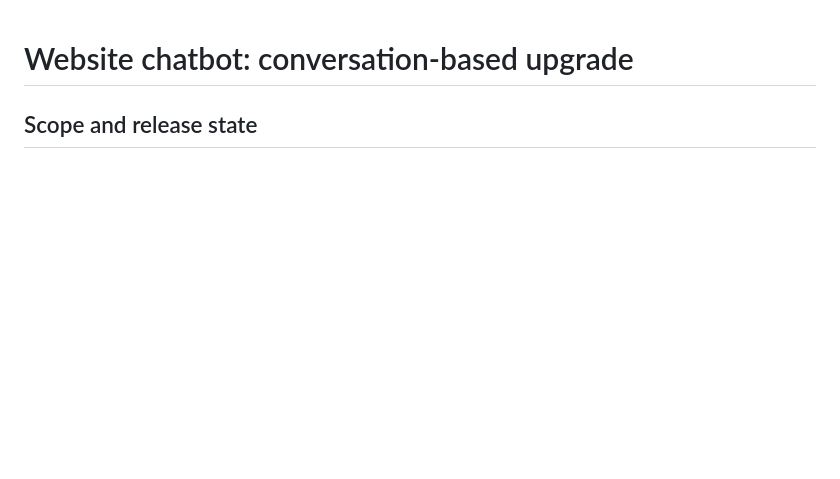
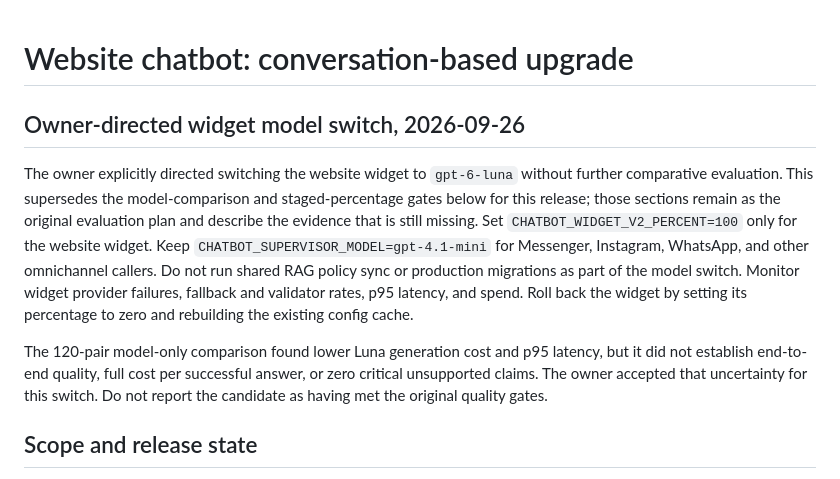
Before and after one commit to alexgorgiashvili/smartwatch-showroom, a Markdown page: docs/chatbot-widget-upgrade.md, the part around the change. GitHub-like rendering; blank space fills up the shorter version.

Commit message:
docs: record owner-directed widget Luna switch

```diff
--- a/docs/chatbot-widget-upgrade.md
+++ b/docs/chatbot-widget-upgrade.md
@@ -1,4 +1,10 @@
 # Website chatbot: conversation-based upgrade
+
+## Owner-directed widget model switch, 2026-09-26
+
+The owner explicitly directed switching the website widget to `gpt-6-luna` without further comparative evaluation. This supersedes the model-comparison and staged-percentage gates below for this release; those sections remain as the original evaluation plan and describe the evidence that is still missing. Set `CHATBOT_WIDGET_V2_PERCENT=100` only for the website widget. Keep `CHATBOT_SUPERVISOR_MODEL=gpt-4.1-mini` for Messenger, Instagram, WhatsApp, and other omnichannel callers. Do not run shared RAG policy sync or production migrations as part of the model switch. Monitor widget provider failures, fallback and validator rates, p95 latency, and spend. Roll back the widget by setting its percentage to zero and rebuilding the existing config cache.
+
+The 120-pair model-only comparison found lower Luna generation cost and p95 latency, but it did not establish end-to-end quality, full cost per successful answer, or zero critical unsupported claims. The owner accepted that uncertainty for this switch. Do not report the candidate as having met the original quality gates.
 
 ## Scope and release state
 
```
